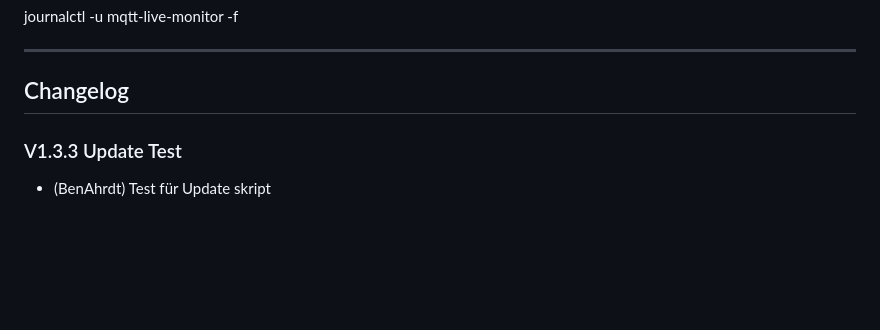
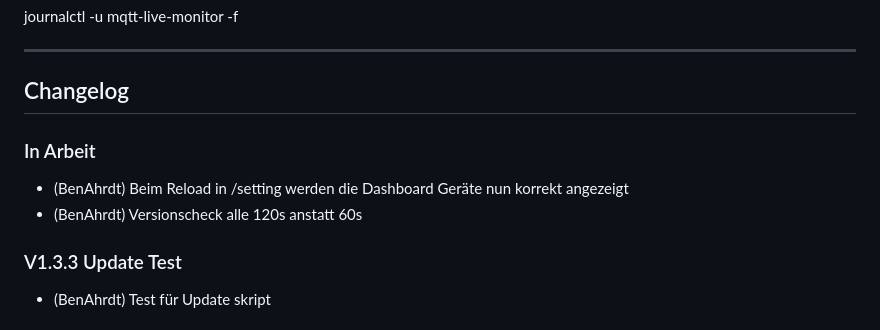
Before and after one commit to BenAhrdt/mqtt-live-monitor, a Markdown page: README.md, the part around the change. Drawn GitHub-style; blank space fills up the shorter version.

Commit message:
readme angepasst

```diff
--- a/README.md
+++ b/README.md
@@ -104,6 +104,10 @@ journalctl -u mqtt-live-monitor -f
 ---
 
 ## Changelog
+
+### In Arbeit
+* (BenAhrdt) Beim Reload in /setting werden die Dashboard Geräte nun korrekt angezeigt
+* (BenAhrdt) Versionscheck alle 120s anstatt 60s
 
 ### V1.3.3 Update Test
 * (BenAhrdt) Test für Update skript
```
